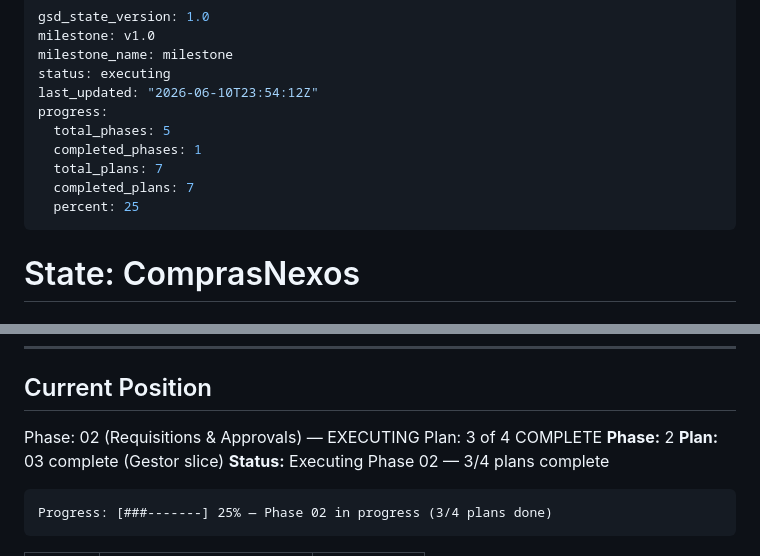
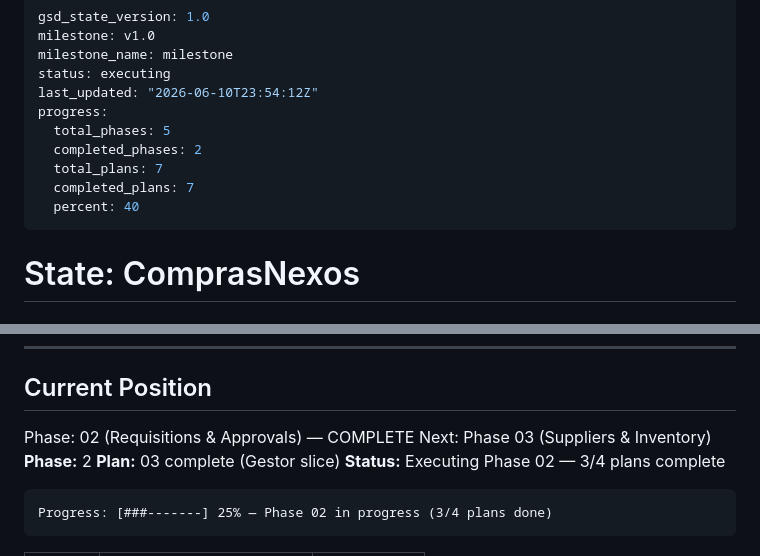
Before and after one commit to nuanderson/compras_nexos, a Markdown page: .planning/STATE.md, 2 parts joined by grey strips. Rendered like a GitHub page.

Commit message:
docs(phase-02): marcar fase 2 como completa — 4/4 planos, 9 correções de review aplicadas
Co-Authored-By: Claude Sonnet 4.6 <noreply@anthropic.com>

```diff
--- a/.planning/STATE.md
+++ b/.planning/STATE.md
@@ -6,10 +6,10 @@ status: executing
 last_updated: "2026-06-10T23:54:12Z"
 progress:
   total_phases: 5
-  completed_phases: 1
+  completed_phases: 2
   total_plans: 7
   completed_plans: 7
-  percent: 25
+  percent: 40
 ---
 
 # State: ComprasNexos
@@ -26,8 +26,8 @@ progress:
 
 ## Current Position
 
-Phase: 02 (Requisitions & Approvals) — EXECUTING
-Plan: 3 of 4 COMPLETE
+Phase: 02 (Requisitions & Approvals) — COMPLETE
+Next: Phase 03 (Suppliers & Inventory)
 **Phase:** 2
 **Plan:** 03 complete (Gestor slice)
 **Status:** Executing Phase 02 — 3/4 plans complete
```
